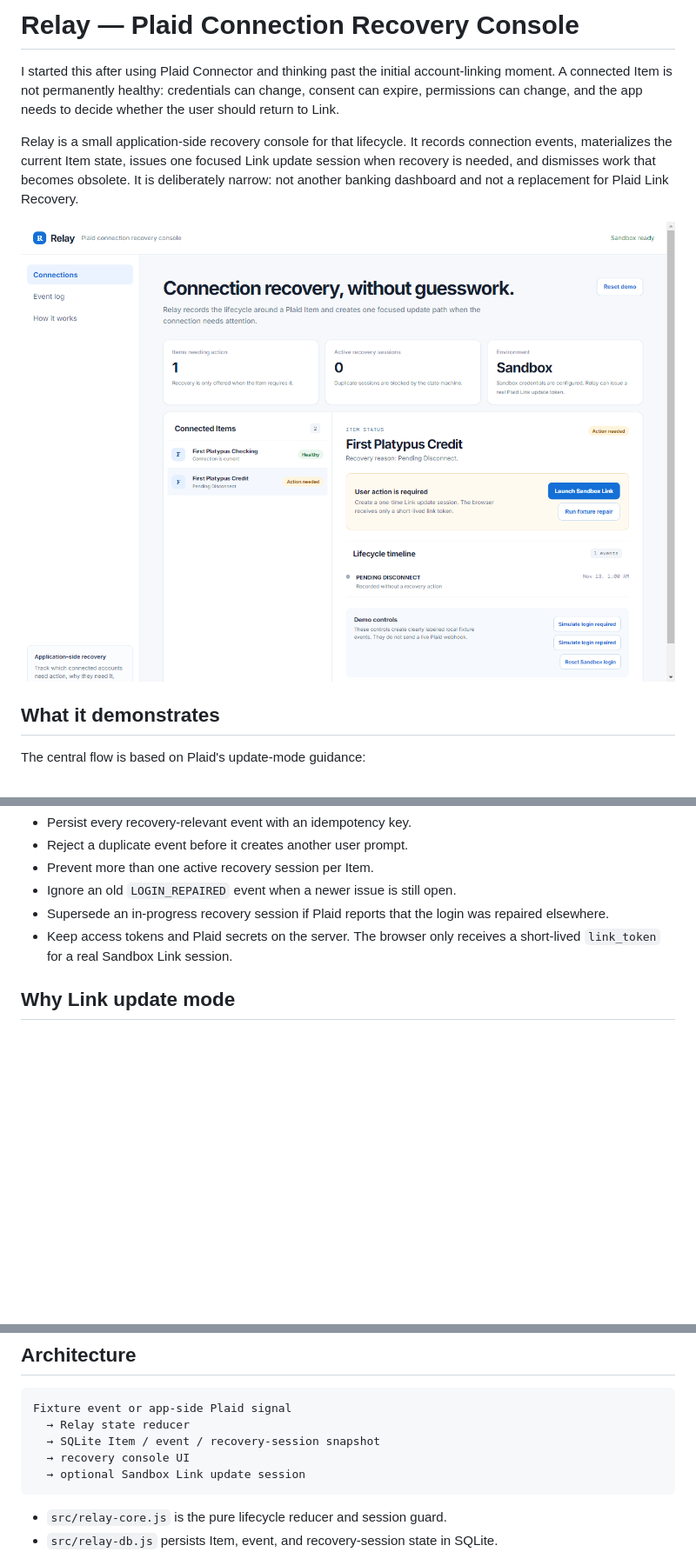
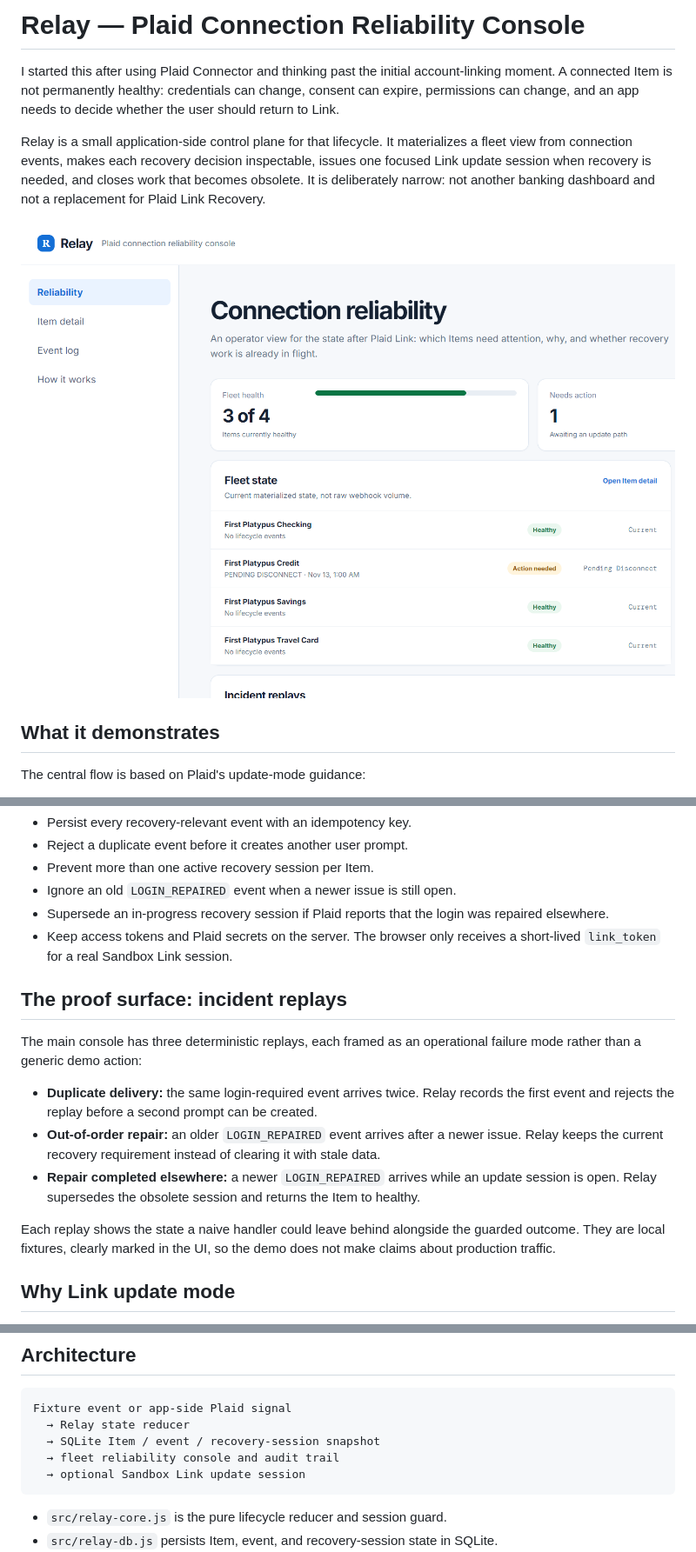
Before and after one commit to bmbtran/sentinel-fraud-copilot, a Markdown page: README.md, 3 parts joined by grey strips. Shown at 87% size. GitHub-like rendering; pictures changed too: docs/relay-recovery.png; blank space fills up the shorter version.

Commit message:
feat: add connection reliability replays

````diff
--- a/README.md
+++ b/README.md
@@ -1,6 +1,6 @@
-# Relay — Plaid Connection Recovery Console
+# Relay — Plaid Connection Reliability Console
 
-I started this after using Plaid Connector and thinking past the initial account-linking moment. A connected Item is not permanently healthy: credentials can change, consent can expire, permissions can change, and the app needs to decide whether the user should return to Link.
+I started this after using Plaid Connector and thinking past the initial account-linking moment. A connected Item is not permanently healthy: credentials can change, consent can expire, permissions can change, and an app needs to decide whether the user should return to Link.
 
-Relay is a small application-side recovery console for that lifecycle. It records connection events, materializes the current Item state, issues one focused Link update session when recovery is needed, and dismisses work that becomes obsolete. It is deliberately narrow: not another banking dashboard and not a replacement for Plaid Link Recovery.
+Relay is a small application-side control plane for that lifecycle. It materializes a fleet view from connection events, makes each recovery decision inspectable, issues one focused Link update session when recovery is needed, and closes work that becomes obsolete. It is deliberately narrow: not another banking dashboard and not a replacement for Plaid Link Recovery.
 
@@ -28,6 +28,16 @@ The console makes the application-side decisions explicit:
 - Supersede an in-progress recovery session if Plaid reports that the login was repaired elsewhere.
 - Keep access tokens and Plaid secrets on the server. The browser only receives a short-lived `link_token` for a real Sandbox Link session.
 
+## The proof surface: incident replays
+
+The main console has three deterministic replays, each framed as an operational failure mode rather than a generic demo action:
+
+- **Duplicate delivery:** the same login-required event arrives twice. Relay records the first event and rejects the replay before a second prompt can be created.
+- **Out-of-order repair:** an older `LOGIN_REPAIRED` event arrives after a newer issue. Relay keeps the current recovery requirement instead of clearing it with stale data.
+- **Repair completed elsewhere:** a newer `LOGIN_REPAIRED` arrives while an update session is open. Relay supersedes the obsolete session and returns the Item to healthy.
+
+Each replay shows the state a naive handler could leave behind alongside the guarded outcome. They are local fixtures, clearly marked in the UI, so the demo does not make claims about production traffic.
+
 ## Why Link update mode
 
 Plaid directs integrations to use update mode for `ITEM_LOGIN_REQUIRED`, `PENDING_EXPIRATION`, and `PENDING_DISCONNECT`; it also sends `LOGIN_REPAIRED` when an Item has healed through another app. Relay is an implementation exercise around those lifecycle signals, rather than a claim that Plaid lacks recovery tooling. See Plaid's [update-mode documentation](https://plaid.com/docs/link/update-mode/).
@@ -49,7 +59,7 @@ If `PLAID_CLIENT_ID` and `PLAID_SECRET` are configured, Relay also exposes a sep
 Fixture event or app-side Plaid signal
   → Relay state reducer
   → SQLite Item / event / recovery-session snapshot
-  → recovery console UI
+  → fleet reliability console and audit trail
   → optional Sandbox Link update session
 ```
 
````
Also changed, not shown: other parts of README.md (+2 -2 lines), 7 other files.
